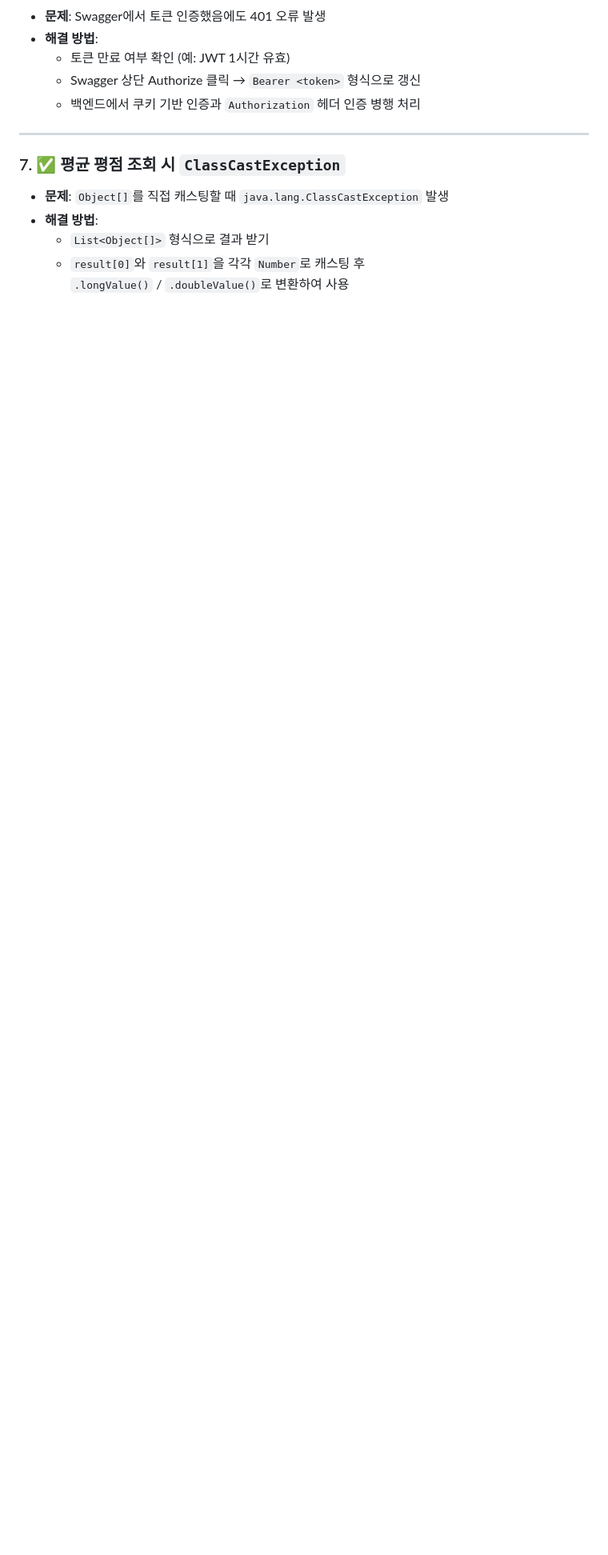
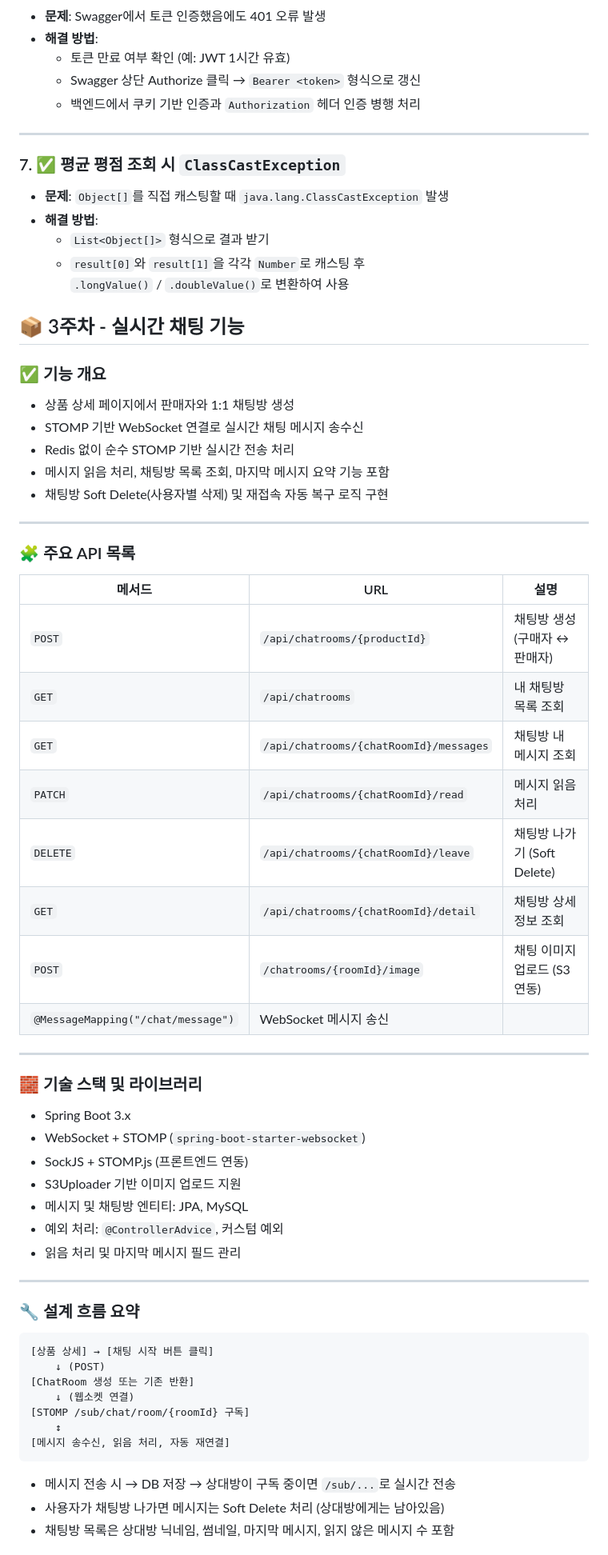
Before and after one commit to DoHyunDaniel/moneytalk, a Markdown page: README.md, the part around one of its changes. Shown at 80% size. GitHub-like rendering; blank space fills up the shorter version.

````diff
--- a/README.md
+++ b/README.md
@@ -331,3 +331,58 @@ Table favorite_products {
   - `result[0]`와 `result[1]`을 각각 `Number`로 캐스팅 후
     `.longValue()` / `.doubleValue()`로 변환하여 사용
 
+
+## 📦 3주차 - 실시간 채팅 기능
+
+### ✅ 기능 개요
+- 상품 상세 페이지에서 판매자와 1:1 채팅방 생성
+- STOMP 기반 WebSocket 연결로 실시간 채팅 메시지 송수신
+- Redis 없이 순수 STOMP 기반 실시간 전송 처리
+- 메시지 읽음 처리, 채팅방 목록 조회, 마지막 메시지 요약 기능 포함
+- 채팅방 Soft Delete(사용자별 삭제) 및 재접속 자동 복구 로직 구현
+
+---
+
+### 🧩 주요 API 목록
+
+| 메서드 | URL | 설명 |
+|--------|-----|------|
+| `POST` | `/api/chatrooms/{productId}` | 채팅방 생성 (구매자 ↔ 판매자) |
+| `GET` | `/api/chatrooms` | 내 채팅방 목록 조회 |
+| `GET` | `/api/chatrooms/{chatRoomId}/messages` | 채팅방 내 메시지 조회 |
+| `PATCH` | `/api/chatrooms/{chatRoomId}/read` | 메시지 읽음 처리 |
+| `DELETE` | `/api/chatrooms/{chatRoomId}/leave` | 채팅방 나가기 (Soft Delete) |
+| `GET` | `/api/chatrooms/{chatRoomId}/detail` | 채팅방 상세 정보 조회 |
+| `POST` | `/chatrooms/{roomId}/image` | 채팅 이미지 업로드 (S3 연동) |
+| `@MessageMapping("/chat/message")` | WebSocket 메시지 송신 |
+
+---
+
+### 🧱 기술 스택 및 라이브러리
+
+- Spring Boot 3.x
+- WebSocket + STOMP (`spring-boot-starter-websocket`)
+- SockJS + STOMP.js (프론트엔드 연동)
+- S3Uploader 기반 이미지 업로드 지원
+- 메시지 및 채팅방 엔티티: JPA, MySQL
+- 예외 처리: `@ControllerAdvice`, 커스텀 예외
+- 읽음 처리 및 마지막 메시지 필드 관리
+
+---
+
+### 🔧 설계 흐름 요약
+
+```
+[상품 상세] → [채팅 시작 버튼 클릭]
+    ↓ (POST)
+[ChatRoom 생성 또는 기존 반환]
+    ↓ (웹소켓 연결)
+[STOMP /sub/chat/room/{roomId} 구독]
+    ↕
+[메시지 송수신, 읽음 처리, 자동 재연결]
+```
+
+- 메시지 전송 시 → DB 저장 → 상대방이 구독 중이면 `/sub/...`로 실시간 전송
+- 사용자가 채팅방 나가면 메시지는 Soft Delete 처리 (상대방에게는 남아있음)
+- 채팅방 목록은 상대방 닉네임, 썸네일, 마지막 메시지, 읽지 않은 메시지 수 포함
+
````
Also changed, not shown: other parts of README.md (+77 -0 lines).
